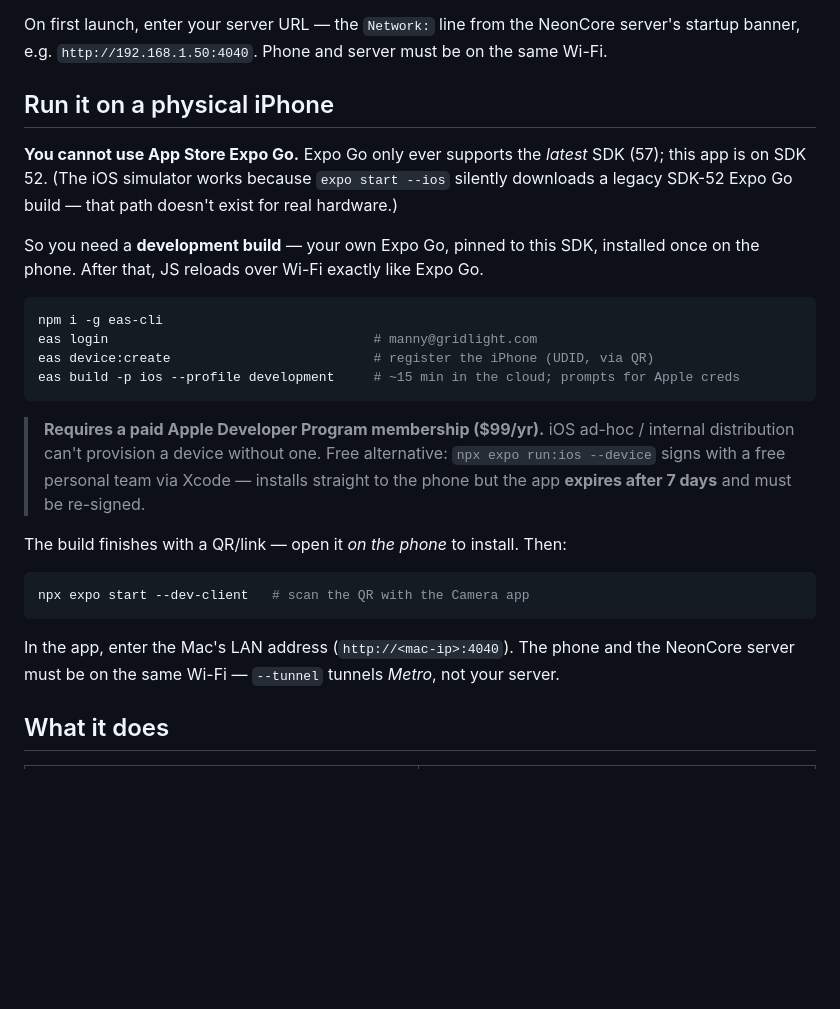
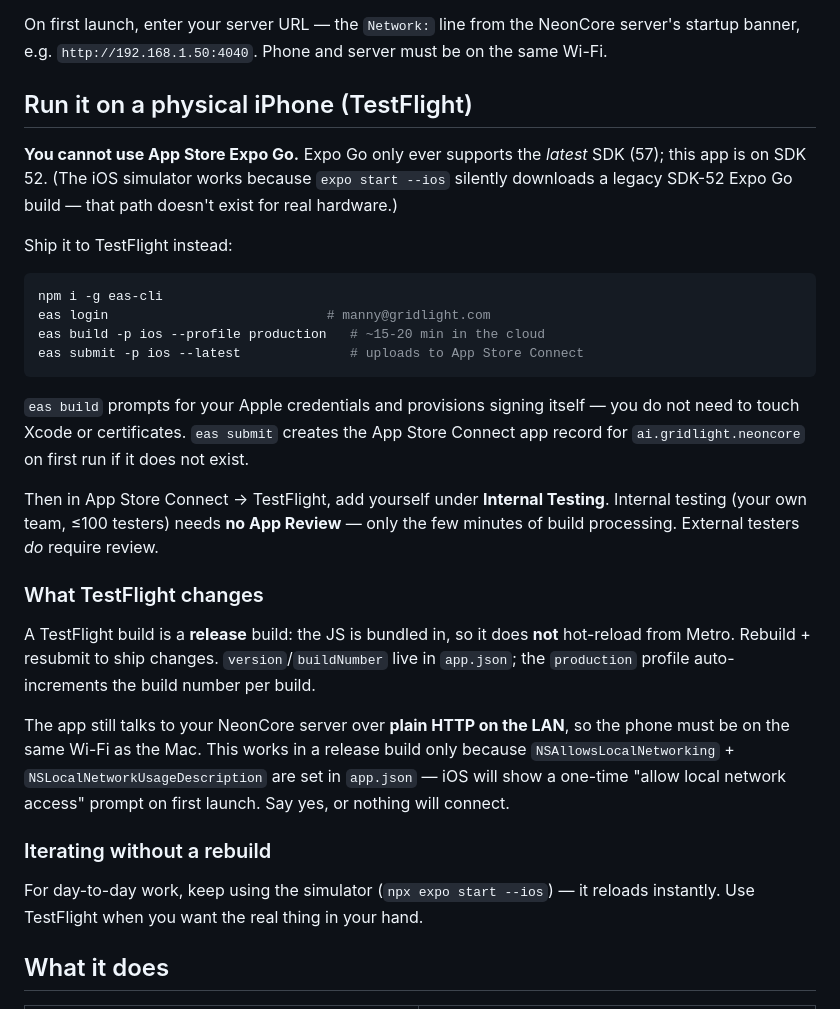
Before and after one commit to mannyhenri/neoncore, a Markdown page: mobile/README.md, the part around the change. GitHub-like rendering; blank space fills up the shorter version.

Commit message:
feat(mobile): TestFlight-ready — app icon, splash, build metadata, EAS profiles
Targeting TestFlight instead of a dev-client build. A release build submitted to
App Store Connect needs things a bundle-only check never surfaced:

- **App icon was missing entirely.** App Store Connect rejects builds without a
  1024x1024 icon, and it must have no alpha channel. Generated icon.png (RGB),
  adaptive-icon.png (Android, transparent foreground in the 66% safe zone) and
  splash.png from the app's own palette (#0d0f12 / violet #a855f7 / teal pip).
  Placeholder-quality — swap freely, but the build now passes processing.
- ios.buildNumber ("1") — required; the production EAS profile auto-increments it.
- ITSAppUsesNonExemptEncryption: false — otherwise every submission stops to ask.
- eas.json: production profile for store distribution + submit block.

NSAllowsLocalNetworking / NSLocalNetworkUsageDescription were already set, which is
what lets a *release* build reach the LAN server over plain HTTP (iOS shows a
one-time local-network prompt on first launch).

Verified: `expo config` resolves icon/splash/buildNumber/encryption, and
`expo export --platform ios` bundles the release JS clean.

````diff
--- a/mobile/README.md
+++ b/mobile/README.md
@@ -18,35 +18,45 @@ npx expo start          # then scan the QR with Expo Go, or press i / a
 On first launch, enter your server URL — the `Network:` line from the NeonCore server's
 startup banner, e.g. `http://192.168.1.50:4040`. Phone and server must be on the same Wi-Fi.
 
-## Run it on a physical iPhone
+## Run it on a physical iPhone (TestFlight)
 
 **You cannot use App Store Expo Go.** Expo Go only ever supports the *latest* SDK (57);
 this app is on SDK 52. (The iOS simulator works because `expo start --ios` silently
 downloads a legacy SDK-52 Expo Go build — that path doesn't exist for real hardware.)
 
-So you need a **development build** — your own Expo Go, pinned to this SDK, installed
-once on the phone. After that, JS reloads over Wi-Fi exactly like Expo Go.
+Ship it to TestFlight instead:
 
 ```bash
 npm i -g eas-cli
-eas login                                  # manny@gridlight.com
-eas device:create                          # register the iPhone (UDID, via QR)
-eas build -p ios --profile development     # ~15 min in the cloud; prompts for Apple creds
+eas login                            # manny@gridlight.com
+eas build -p ios --profile production   # ~15-20 min in the cloud
+eas submit -p ios --latest              # uploads to App Store Connect
 ```
 
-> **Requires a paid Apple Developer Program membership ($99/yr).** iOS ad-hoc /
-> internal distribution can't provision a device without one. Free alternative:
-> `npx expo run:ios --device` signs with a free personal team via Xcode — installs
-> straight to the phone but the app **expires after 7 days** and must be re-signed.
+`eas build` prompts for your Apple credentials and provisions signing itself — you do
+not need to touch Xcode or certificates. `eas submit` creates the App Store Connect app
+record for `ai.gridlight.neoncore` on first run if it does not exist.
 
-The build finishes with a QR/link — open it *on the phone* to install. Then:
+Then in App Store Connect → TestFlight, add yourself under **Internal Testing**.
+Internal testing (your own team, ≤100 testers) needs **no App Review** — only the few
+minutes of build processing. External testers *do* require review.
 
-```bash
-npx expo start --dev-client   # scan the QR with the Camera app
-```
+### What TestFlight changes
 
-In the app, enter the Mac's LAN address (`http://<mac-ip>:4040`). The phone and the
-NeonCore server must be on the same Wi-Fi — `--tunnel` tunnels *Metro*, not your server.
+A TestFlight build is a **release** build: the JS is bundled in, so it does **not**
+hot-reload from Metro. Rebuild + resubmit to ship changes. `version`/`buildNumber` live
+in `app.json`; the `production` profile auto-increments the build number per build.
+
+The app still talks to your NeonCore server over **plain HTTP on the LAN**, so the phone
+must be on the same Wi-Fi as the Mac. This works in a release build only because
+`NSAllowsLocalNetworking` + `NSLocalNetworkUsageDescription` are set in `app.json` — iOS
+will show a one-time "allow local network access" prompt on first launch. Say yes, or
+nothing will connect.
+
+### Iterating without a rebuild
+
+For day-to-day work, keep using the simulator (`npx expo start --ios`) — it reloads
+instantly. Use TestFlight when you want the real thing in your hand.
 
 ## What it does
 
````
Also changed, not shown: mobile/assets/adaptive-icon.png (added), mobile/assets/icon.png (added), mobile/assets/splash.png (added), 3 other files.
